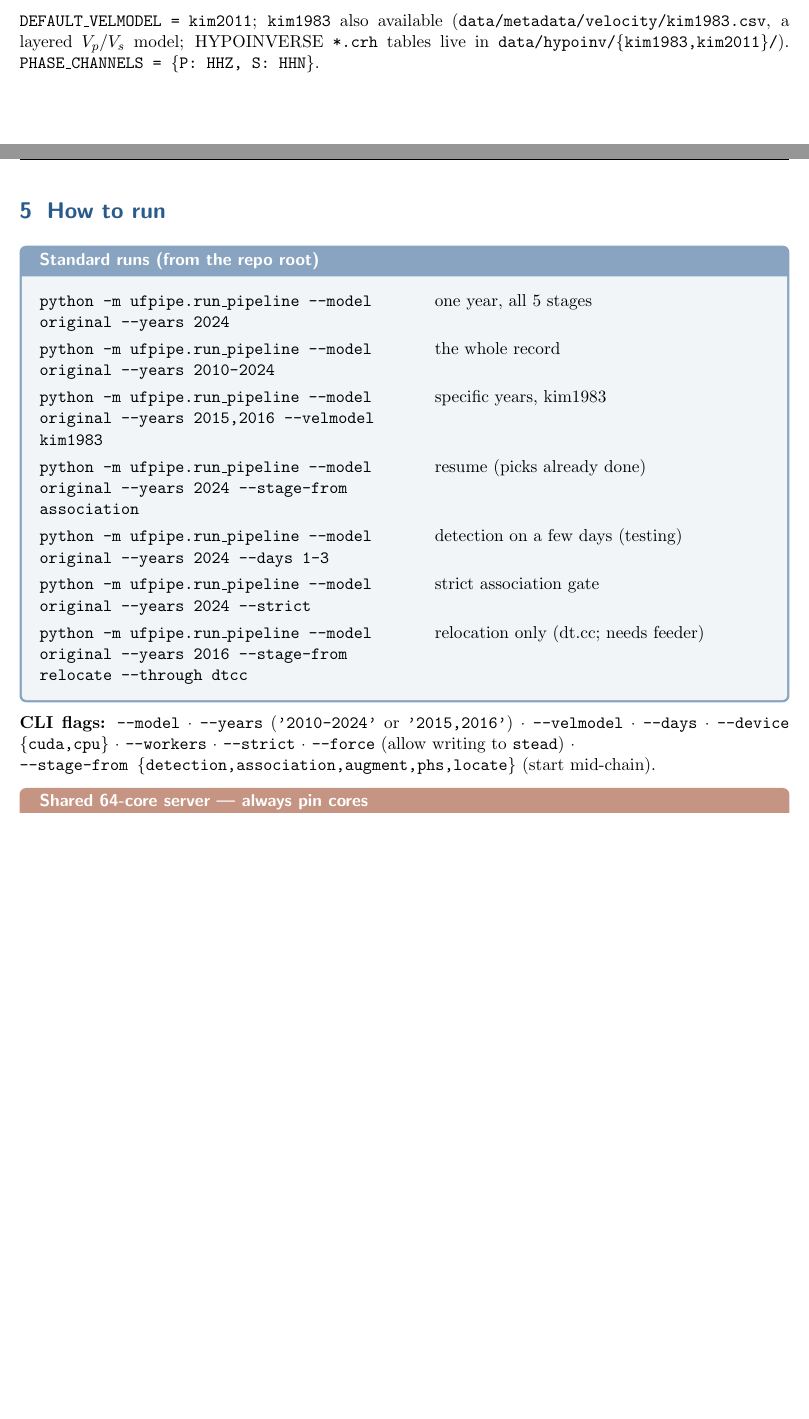
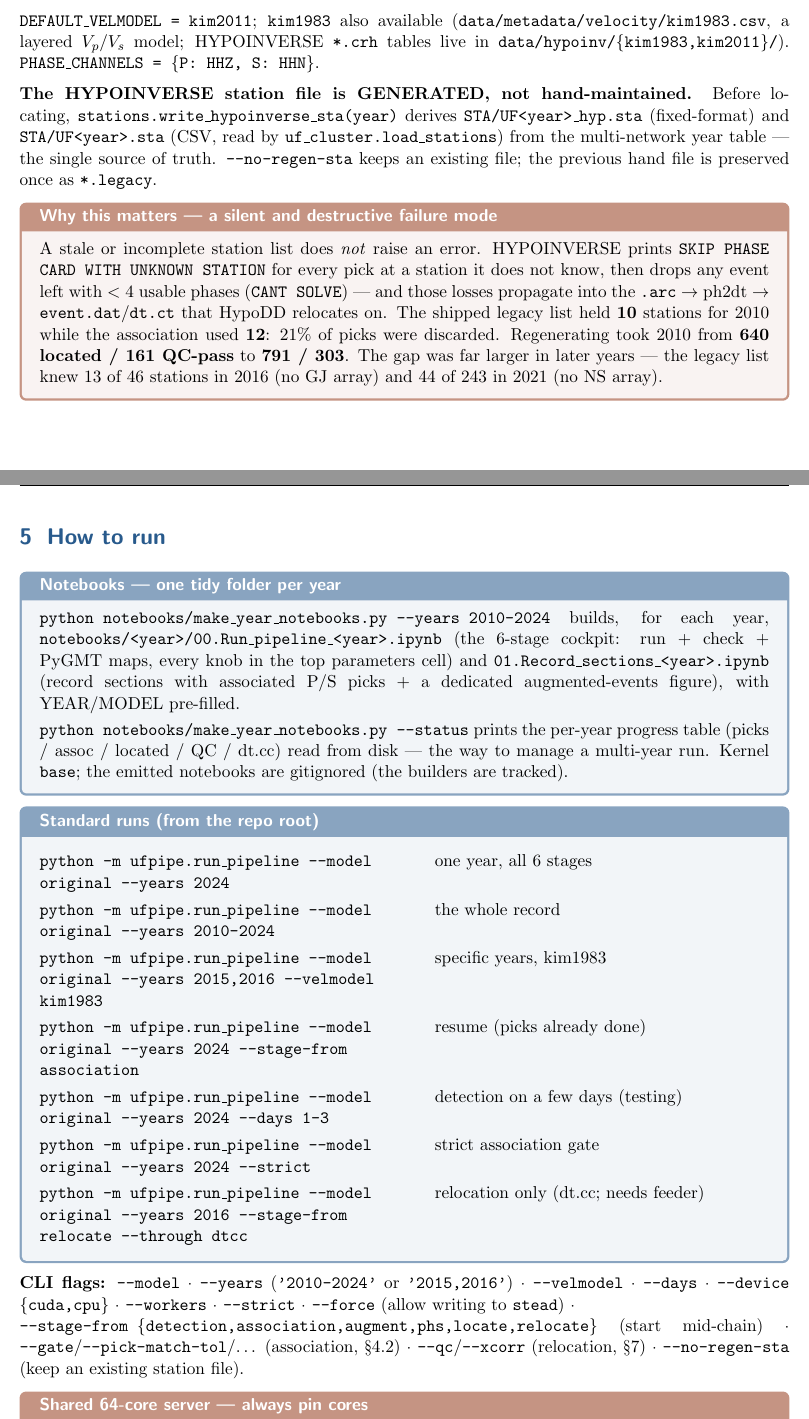
Before and after one commit to seismoseo/ulsan-fault-catalog, a LaTeX document (docs/ufpipe_reference_manual.tex): two parts of pages 5 and 6 of 10, joined at a grey line, cut so that both start at the same text, the shorter picture padded with empty space. Compiled offline with pdfLaTeX.

Commit message:
reference manual rev. 2026-07-27: station-file generation, per-year notebooks, data scope
Brings the PDF up to date with everything since rev. 2026-07-24 (14 commits):

- NEW §4.3: the HYPOINVERSE station file is GENERATED from the multi-network year table
  (stations.write_hypoinverse_sta), plus a warnbox on WHY it matters -- a stale list raises no error, it
  prints SKIP PHASE CARD WITH UNKNOWN STATION, drops events with <4 phases (CANT SOLVE), and starves the
  .arc -> ph2dt -> dt.ct HypoDD relocates on. Quantified: 2010 640 located/161 QC -> 791/303; the legacy
  list knew 13 of 46 stations in 2016 (no GJ) and 44 of 243 in 2021 (no NS).
- NEW §5 keybox: per-year notebooks (make_year_notebooks.py --years / --status) -- one folder per year with
  YEAR/MODEL pre-filled, and the progress table for managing a multi-year run.
- Data-scope banner on page 1: the archive covers 2010-2024, ending 2024 day 305 (31 Oct 2024); no 2025+
  data in any network dir, so 2024's 305 daily pick files are COMPLETE for the data that exists.
- Corrected stale details: '5 stages' -> 6; --stage-from list now includes relocate; CLI-flag line now lists
  the association overrides, --qc/--xcorr and --no-regen-sta.
- Fixed a LaTeX build error (comma in a tcolorbox title parsed as a pgfkeys key).

Also this turn: deleted the stale May-2026 picks for 2011-2024 (KS/KG-only detector -- 2016 had no GJ array,
2021 no NS array), ~2.3 GB / 15k files. 2010's picks are KEPT: detected this session with the current
multi-network code, they match its station table exactly (12/12) and carry the validated downstream chain
(862 assoc / 791 located / 303 QC / 100 dt.cc).

Verified: PDF compiles clean, pages 5-6 render correctly.

Co-Authored-By: Claude Opus 4.5 <noreply@anthropic.com>

```diff
--- a/docs/ufpipe_reference_manual.tex
+++ b/docs/ufpipe_reference_manual.tex
@@ -234,12 +240,39 @@ Set \code{PHS\_WEIGHT\_SCHEME="phase"} for the legacy fixed P=0/S=1.
 a layered $V_p$/$V_s$ model; HYPOINVERSE \code{*.crh} tables live in \code{data/hypoinv/\{kim1983,kim2011\}/}).
 \code{PHASE\_CHANNELS = \{P: HHZ, S: HHN\}}.
 
+\medskip
+\noindent\textbf{The HYPOINVERSE station file is GENERATED, not hand-maintained.} Before locating,
+\code{stations.write\_hypoinverse\_sta(year)} derives \code{STA/UF<year>\_hyp.sta} (fixed-format) and
+\code{STA/UF<year>.sta} (CSV, read by \code{uf\_cluster.load\_stations}) from the multi-network year table ---
+the single source of truth. \code{-{}-no-regen-sta} keeps an existing file; the previous hand file is
+preserved once as \code{*.legacy}.
+
+\begin{warnbox}{Why this matters --- a silent and destructive failure mode}
+A stale or incomplete station list does \emph{not} raise an error. HYPOINVERSE prints
+\code{SKIP PHASE CARD WITH UNKNOWN STATION} for every pick at a station it does not know, then drops any event
+left with $<4$ usable phases (\code{CANT SOLVE}) --- and those losses propagate into the \code{.arc}
+$\rightarrow$ ph2dt $\rightarrow$ \code{event.dat}/\code{dt.ct} that HypoDD relocates on. The shipped legacy
+list held \textbf{10} stations for 2010 while the association used \textbf{12}: 21\% of picks were discarded.
+Regenerating took 2010 from \textbf{640 located / 161 QC-pass} to \textbf{791 / 303}. The gap was far larger in
+later years --- the legacy list knew 13 of 46 stations in 2016 (no GJ array) and 44 of 243 in 2021 (no NS array).
+\end{warnbox}
+
 %================================================================================
 \section{How to run}
 
+\begin{keybox}{Notebooks --- one tidy folder per year}
+\code{python notebooks/make\_year\_notebooks.py -{}-years 2010-2024} builds, for each year,
+\code{notebooks/<year>/00.Run\_pipeline\_<year>.ipynb} (the 6-stage cockpit: run + check + PyGMT maps, every
+knob in the top parameters cell) and \code{01.Record\_sections\_<year>.ipynb} (record sections with associated
+P/S picks + a dedicated augmented-events figure), with YEAR/MODEL pre-filled.\\[1mm]
+\code{python notebooks/make\_year\_notebooks.py -{}-status} prints the per-year progress table
+(picks / assoc / located / QC / dt.cc) read from disk --- the way to manage a multi-year run.
+Kernel \code{base}; the emitted notebooks are gitignored (the builders are tracked).
+\end{keybox}
+
 \begin{keybox}{Standard runs (from the repo root)}
 \begin{tabular}{@{}>{\ttfamily}p{8.4cm}>{\raggedright\arraybackslash}p{6.2cm}@{}}
-python -m ufpipe.run\_pipeline -{}-model original -{}-years 2024 & one year, all 5 stages \\
+python -m ufpipe.run\_pipeline -{}-model original -{}-years 2024 & one year, all 6 stages \\
 python -m ufpipe.run\_pipeline -{}-model original -{}-years 2010-2024 & the whole record \\
 python -m ufpipe.run\_pipeline -{}-model original -{}-years 2015,2016 -{}-velmodel kim1983 & specific years, kim1983 \\
 python -m ufpipe.run\_pipeline -{}-model original -{}-years 2024 -{}-stage-from association & resume (picks already done) \\
@@ -252,7 +285,9 @@ python -m ufpipe.run\_pipeline -{}-model original -{}-years 2016 -{}-stage-from
 \noindent\textbf{CLI flags:} \code{-{}-model} · \code{-{}-years} (\code{'2010-2024'} or \code{'2015,2016'}) ·
 \code{-{}-velmodel} · \code{-{}-days} · \code{-{}-device \{cuda,cpu\}} · \code{-{}-workers} · \code{-{}-strict} ·
 \code{-{}-force} (allow writing to \code{stead}) ·\\ \code{-{}-stage-from
-\{detection,association,augment,phs,locate\}} (start mid-chain).
+\{detection,association,augment,phs,locate,relocate\}} (start mid-chain) ·
+\code{-{}-gate}/\code{-{}-pick-match-tol}/\dots\ (association, \S4.2) ·
+\code{-{}-qc}/\code{-{}-xcorr} (relocation, \S7) · \code{-{}-no-regen-sta} (keep an existing station file).
 
 \begin{warnbox}{Shared 64-core server — always pin cores}
 Detection sizes its preprocessing pool and \code{torch} threads from the process CPU \emph{affinity}, capped by
```
Also changed, not shown: docs/ufpipe_reference_manual.pdf, docs/ufpipe_reference_manual.tex (8 more changed lines).
